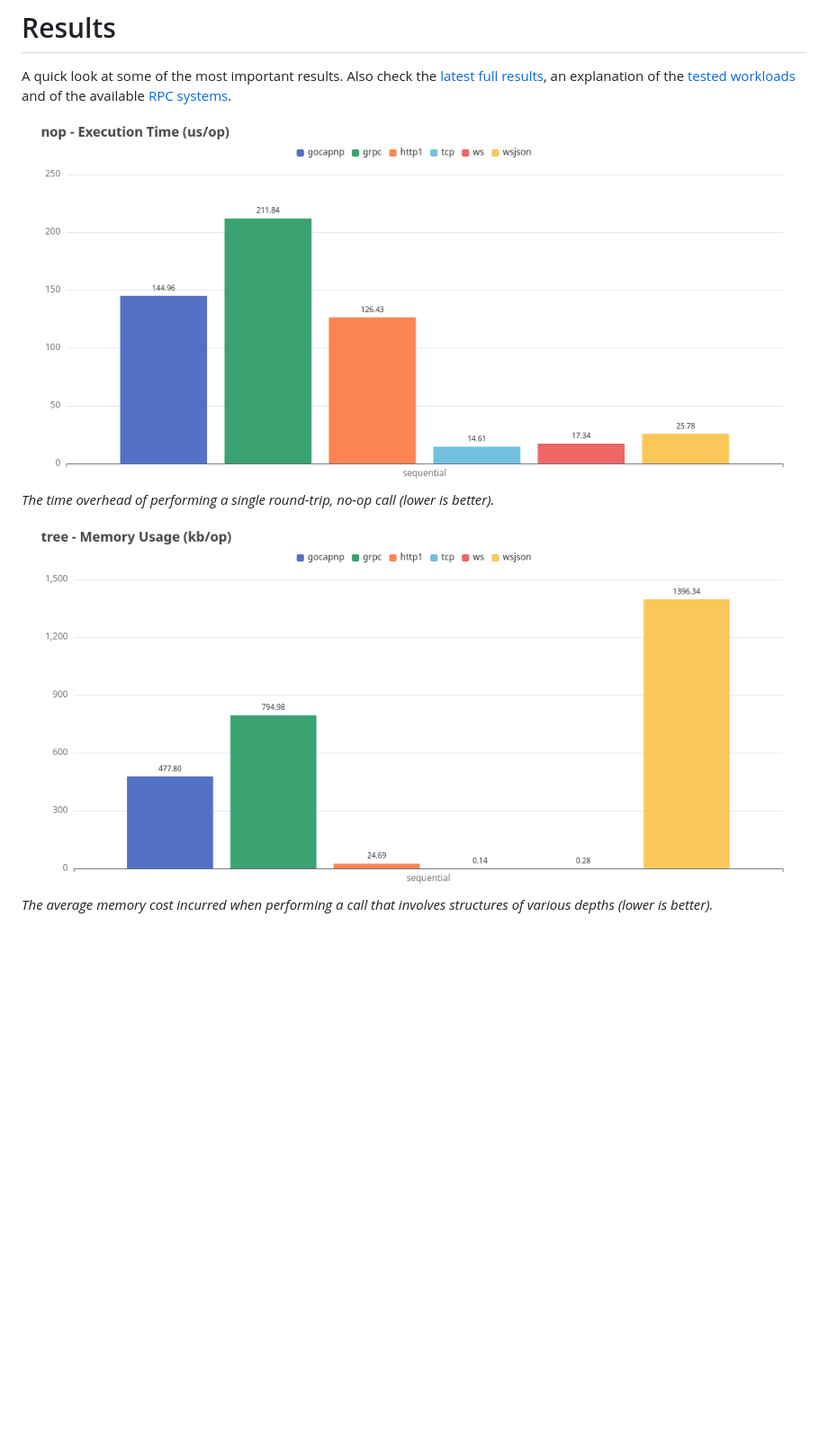
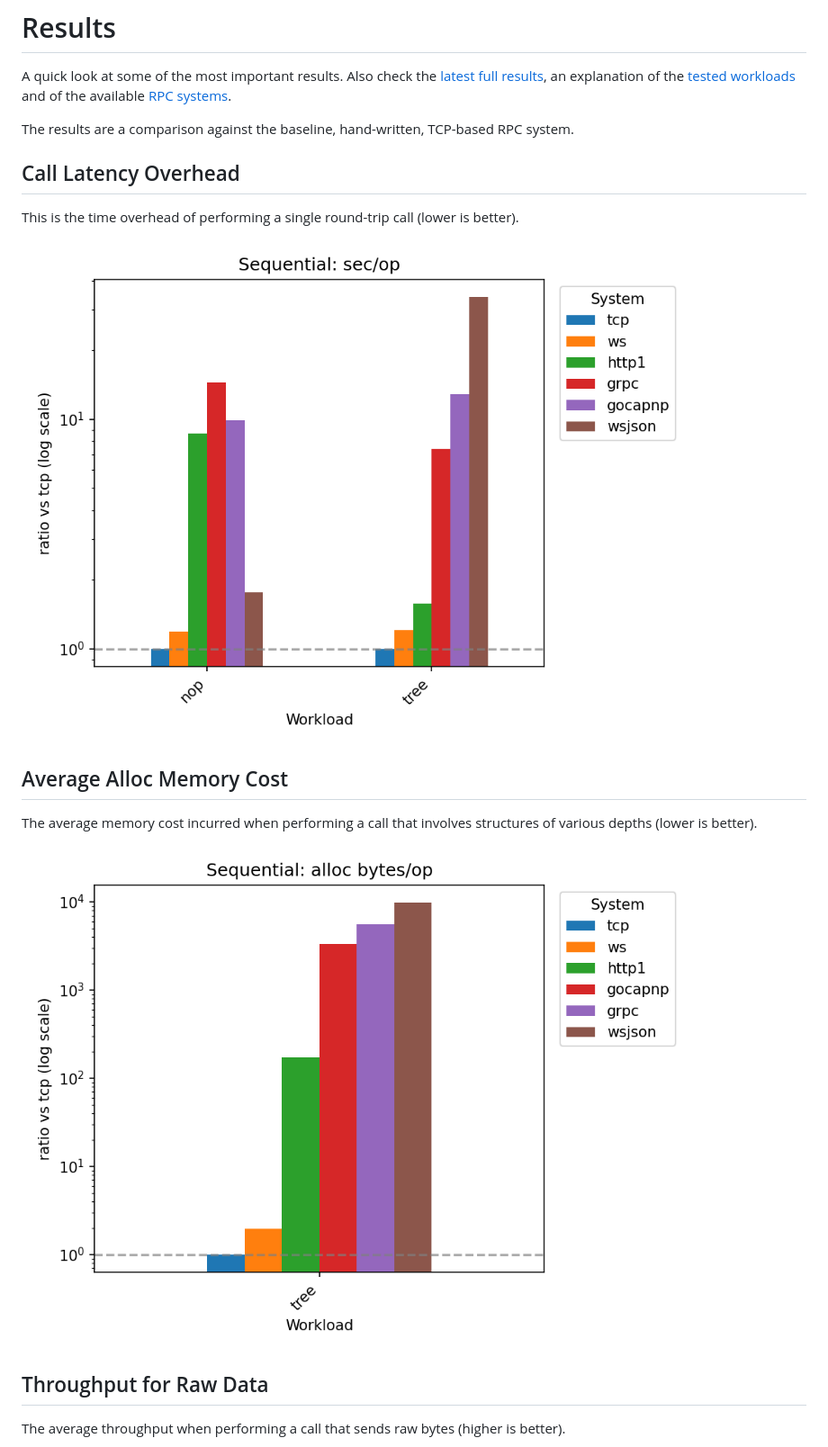
Before and after one commit to matheusd/gorpcbench, a Markdown page: README.md, the part around the change printed below. Shown: that part at 90% size. Drawn GitHub-style; pictures changed too: www/nop-latency.png, www/tree-mem.png; blank space fills up the shorter version.

Commit message:
Tak to generate main results plots

```diff
--- a/README.md
+++ b/README.md
@@ -10,10 +10,30 @@ Inspired by [goserbench](https://github.com/alecthomas/go_serialization_benchmar
 A quick look at some of the most important results. Also check the [latest full results](https://matheusd.github.io/gorpcbench/www/last_benches.html),
 an explanation of the [tested workloads](#test-workloads) and of the available [RPC systems](#tested-rpc-systems).
 
-![Nop call overhead](www/nop-latency.png)
-_The time overhead of performing a single round-trip, no-op call (lower is better)._
+The results are a comparison against the baseline, hand-written, TCP-based RPC system.
+
+
+## Call Latency Overhead
+
+
+This is the time overhead of performing a single round-trip call (lower is
+better).
+
+![Call overhead](www/nop-latency.png)
+
+
+## Average Alloc Memory Cost
+
+The average memory cost incurred when performing a call that involves
+structures of various depths (lower is better).
 
 ![Tree struct serialization mem overhead](www/tree-mem.png)
-_The average memory cost incurred when performing a call that involves structures of various depths (lower is better)._
+
+
+
+## Throughput for Raw Data
+
+The average throughput when performing a call that sends raw bytes (higher is
+better).
 
 ![Throughput in parallel setting](www/hex-throughput.png)
```
Also changed, not shown: other parts of README.md (+0 -1 lines), www/hex-throughput.png, 2 other files.
